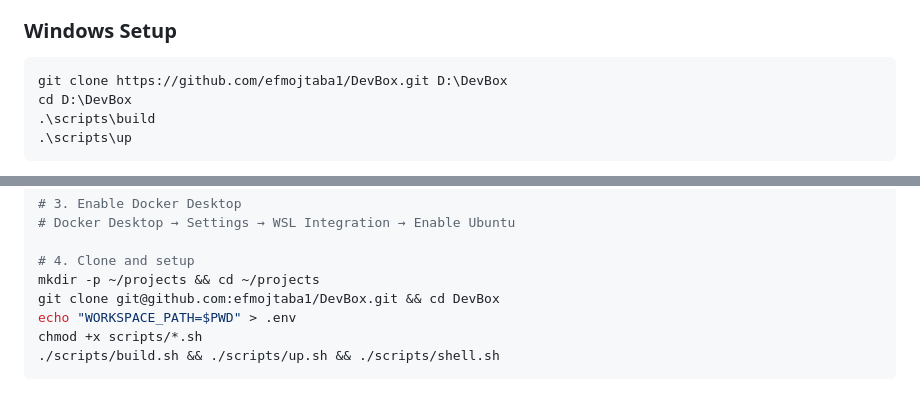
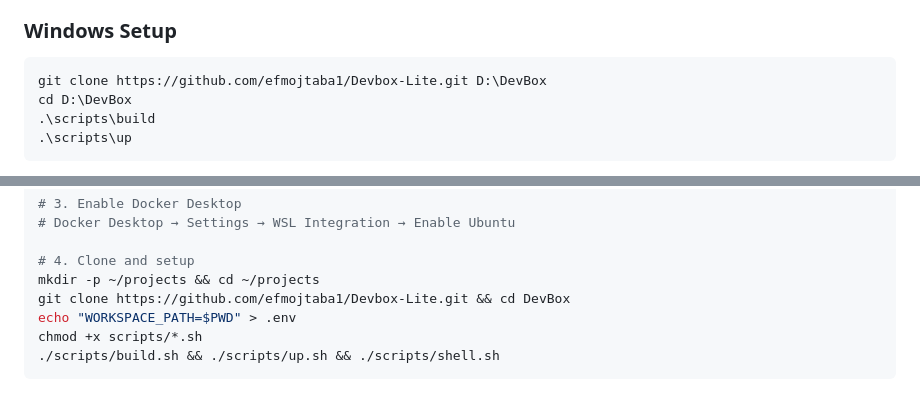
Before and after one commit to efmojtaba1/Devbox-Lite, a Markdown page: README.md, 2 parts joined by grey strips. Rendered like a GitHub page.

````diff
--- a/README.md
+++ b/README.md
@@ -60,7 +60,7 @@ Lightweight, isolated, ready-to-work — a Docker + Ubuntu 24.04 development env
 ### Windows Setup
 
 ```powershell
-git clone https://github.com/efmojtaba1/DevBox.git D:\DevBox
+git clone https://github.com/efmojtaba1/Devbox-Lite.git D:\DevBox
 cd D:\DevBox
 .\scripts\build
 .\scripts\up
@@ -86,7 +86,7 @@ sudo usermod -aG docker $USER && newgrp docker
 
 # 4. Clone and setup
 mkdir -p ~/projects && cd ~/projects
-git clone git@github.com:efmojtaba1/DevBox.git && cd DevBox
+git clone https://github.com/efmojtaba1/Devbox-Lite.git && cd DevBox
 echo "WORKSPACE_PATH=$PWD" > .env
 chmod +x scripts/*.sh
 ./scripts/build.sh && ./scripts/up.sh && ./scripts/shell.sh
````
